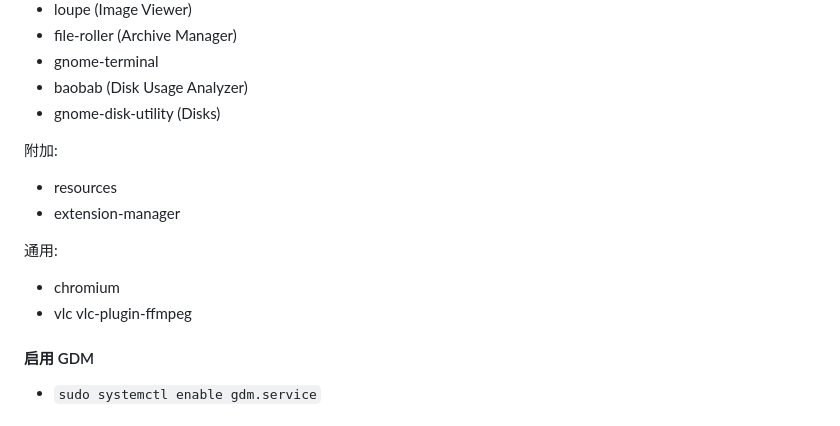
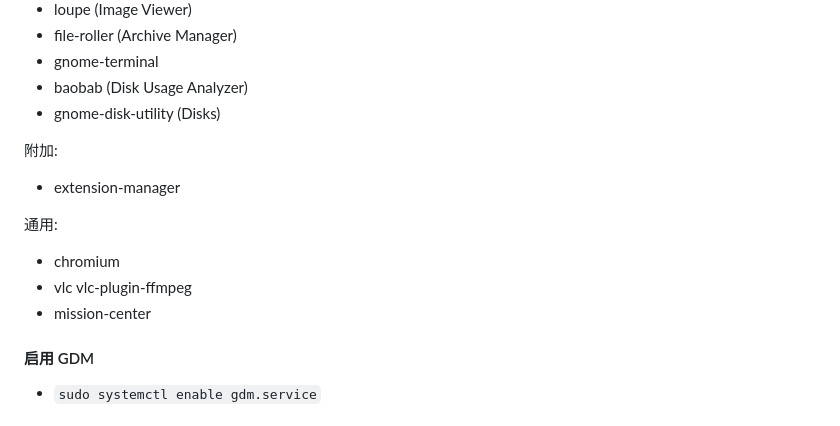
Before and after one commit to FairySunny/FairySunny.github.io, a Markdown page: md/software/archlinux.md, the part around the change. Rendered like a GitHub page.

Commit message:
archlinux: mission-center

```diff
--- a/md/software/archlinux.md
+++ b/md/software/archlinux.md
@@ -107,13 +107,13 @@
 
 附加:
 
-- resources
 - extension-manager
 
 通用:
 
 - chromium
 - vlc vlc-plugin-ffmpeg
+- mission-center
 
 #### 启用 GDM
 
```
